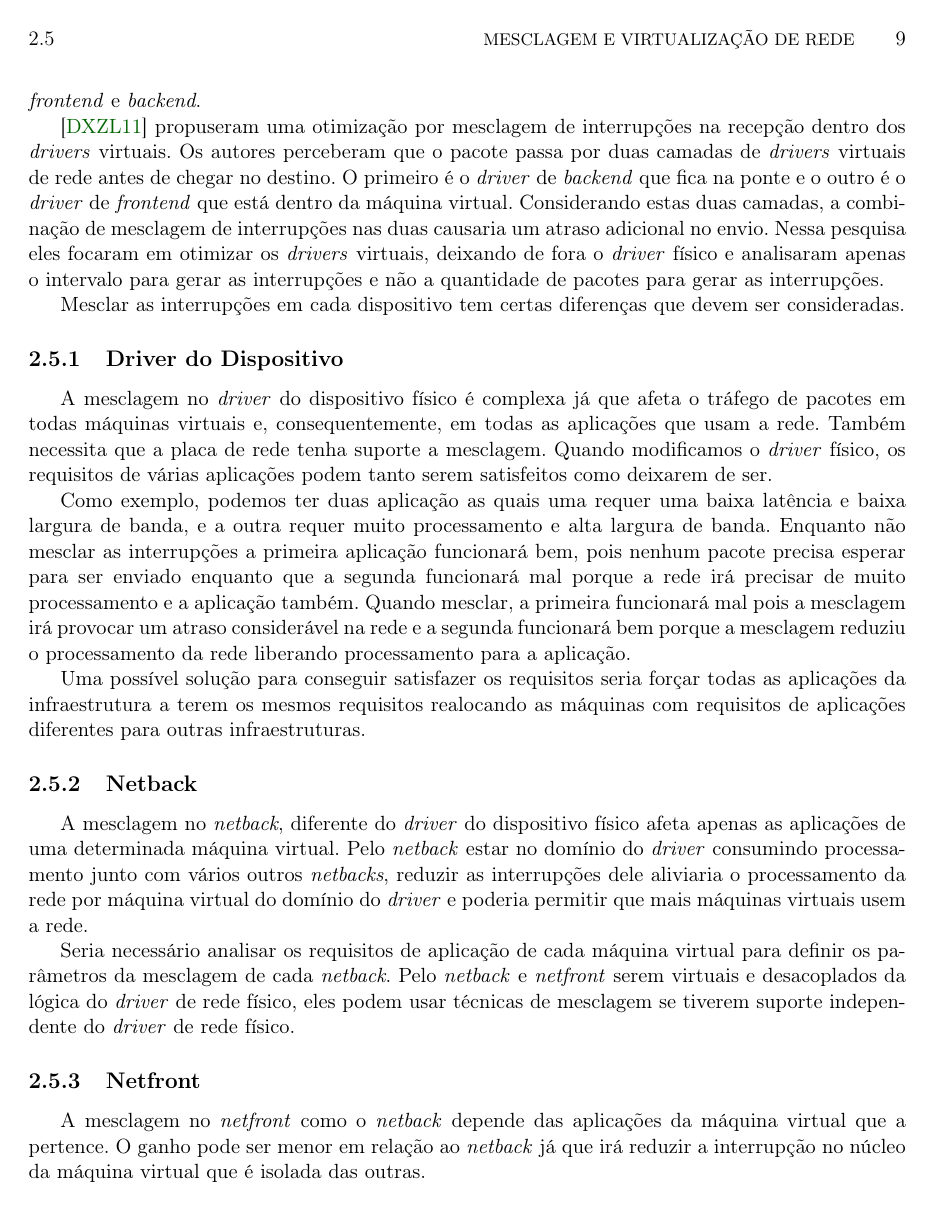
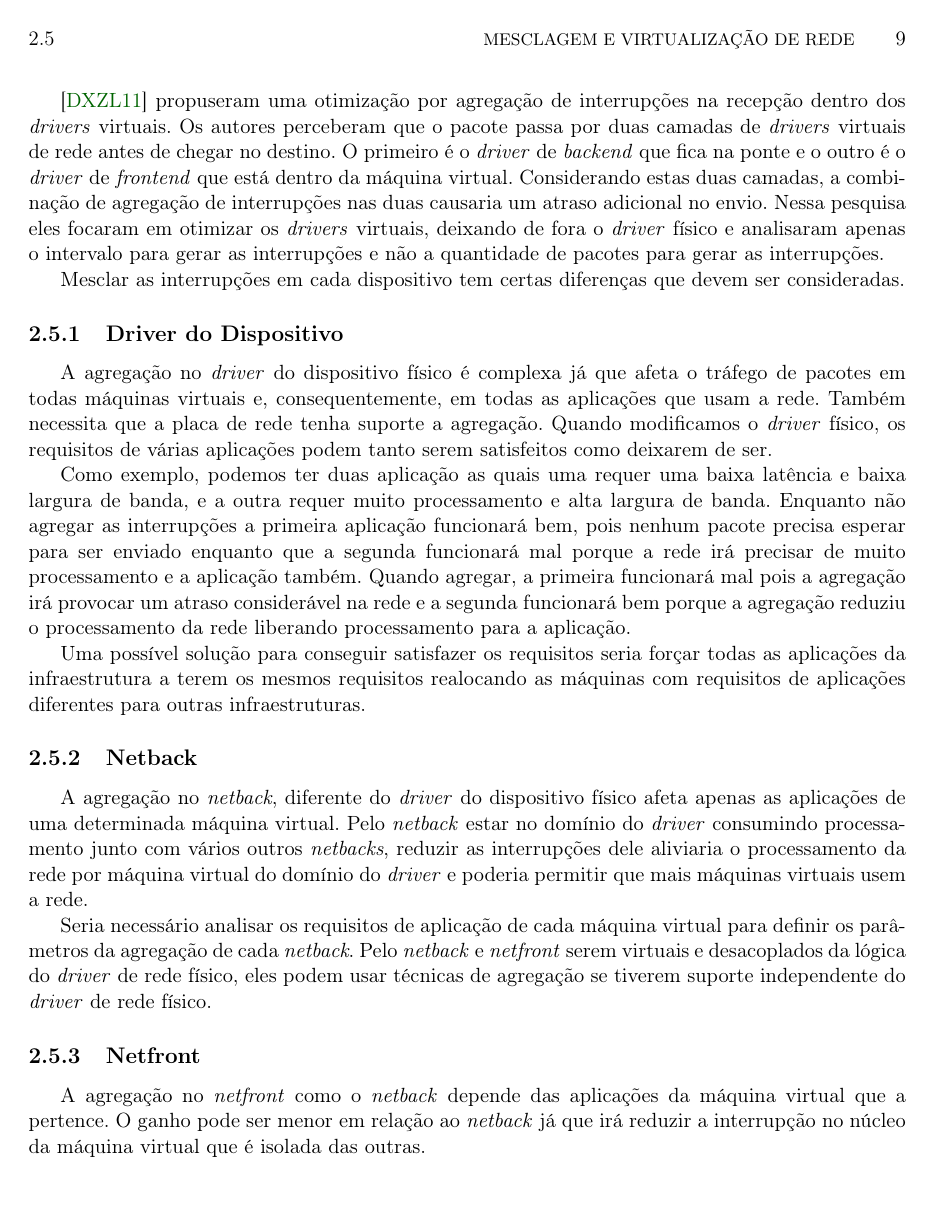
Before and after one commit to eduardohideo/dissertacao, a LaTeX thesis (tese-exemplo.tex, which reads cap-conceitos.tex): page 23 of 33. Compiled offline with pdfLaTeX; the source files are stored in an older character set and shown here as Unicode.

Commit message:
conceitos

```diff
--- a/cap-conceitos.tex
+++ b/cap-conceitos.tex
@@ -199,32 +199,32 @@ No contexto da virtualização de rede, como foi possível observar na arquitetu
 
 Na virtualização de rede do \textit{XEN}, dois \textit{drivers} virtuais(\textit{frontend},\textit{backend}) são criados pelo próprio \textit{XEN} para ligar o \texttt{dom0} com um \texttt{domU}.
 
-A estratégia de mesclagem então pode ser feita tanto no \textit{driver} físico como no \textit{driver} virtual de \textit{frontend} e \textit{backend}.
+A estratégia de agregação então pode ser feita tanto no \textit{driver} físico como no \textit{driver} virtual de \textit{frontend} e \textit{backend}.
 
-\cite{dong2011optimizing} propuseram uma otimização por mesclagem de interrupções na recepção dentro dos \textit{drivers} virtuais.
+\cite{dong2011optimizing} propuseram uma otimização por agregação de interrupções na recepção dentro dos \textit{drivers} virtuais.
 Os autores perceberam que o pacote passa por duas camadas de \textit{drivers} virtuais de rede antes de chegar no destino. O primeiro é o \textit{driver} de \textit{backend} que fica na ponte e o outro é o \textit{driver} de \textit{frontend} que está dentro da máquina virtual.
-Considerando estas duas camadas, a combinação de mesclagem de interrupções nas duas causaria um atraso adicional no envio. Nessa pesquisa eles focaram em otimizar os \textit{drivers} virtuais, deixando de fora o \textit{driver} físico e analisaram apenas o intervalo para gerar as interrupções e não a quantidade de pacotes para gerar as interrupções.
+Considerando estas duas camadas, a combinação de agregação de interrupções nas duas causaria um atraso adicional no envio. Nessa pesquisa eles focaram em otimizar os \textit{drivers} virtuais, deixando de fora o \textit{driver} físico e analisaram apenas o intervalo para gerar as interrupções e não a quantidade de pacotes para gerar as interrupções.
 
 Mesclar as interrupções em cada dispositivo tem certas diferenças que devem ser consideradas.
 
 \subsection{Driver do Dispositivo}
-A mesclagem no \textit{driver} do dispositivo físico é complexa já que afeta o tráfego de pacotes em todas máquinas virtuais e, consequentemente, em todas as aplicações que usam a rede.
-Também necessita que a placa de rede tenha suporte a mesclagem.
+A agregação no \textit{driver} do dispositivo físico é complexa já que afeta o tráfego de pacotes em todas máquinas virtuais e, consequentemente, em todas as aplicações que usam a rede.
+Também necessita que a placa de rede tenha suporte a agregação.
 Quando modificamos o \textit{driver} físico, os requisitos de várias aplicações podem tanto serem satisfeitos como deixarem de ser.
 
 Como exemplo, podemos ter duas aplicação as quais uma requer uma baixa latência e baixa largura de banda, e a outra requer muito processamento e alta largura de banda.
-Enquanto não mesclar as interrupções a primeira aplicação funcionará bem, pois nenhum pacote precisa esperar para ser enviado enquanto que a segunda funcionará mal porque a rede irá precisar de muito processamento e a aplicação também.
-Quando mesclar, a primeira funcionará mal pois a mesclagem irá provocar um atraso considerável na rede e a segunda funcionará bem porque a mesclagem reduziu o processamento da rede liberando processamento para a aplicação.
+Enquanto não agregar as interrupções a primeira aplicação funcionará bem, pois nenhum pacote precisa esperar para ser enviado enquanto que a segunda funcionará mal porque a rede irá precisar de muito processamento e a aplicação também.
+Quando agregar, a primeira funcionará mal pois a agregação irá provocar um atraso considerável na rede e a segunda funcionará bem porque a agregação reduziu o processamento da rede liberando processamento para a aplicação.
 
 Uma possível solução para conseguir satisfazer os requisitos seria forçar todas as aplicações da infraestrutura a terem os mesmos requisitos realocando as máquinas com requisitos de aplicações diferentes para outras infraestruturas.
 
 \subsection{Netback}
-A mesclagem no \textit{netback}, diferente do \textit{driver} do dispositivo físico afeta apenas as aplicações de uma determinada máquina virtual.
+A agregação no \textit{netback}, diferente do \textit{driver} do dispositivo físico afeta apenas as aplicações de uma determinada máquina virtual.
 Pelo \textit{netback} estar no domínio do \textit{driver} consumindo processamento junto com vários outros \textit{netbacks}, reduzir as interrupções dele aliviaria o processamento da rede por máquina virtual do domínio do \textit{driver} e poderia permitir que mais máquinas virtuais usem a rede.
 
-Seria necessário analisar os requisitos de aplicação de cada máquina virtual para definir os parâmetros da mesclagem de cada \textit{netback}.
-Pelo \textit{netback} e \textit{netfront} serem virtuais e desacoplados da lógica do \textit{driver} de rede físico, eles podem usar técnicas de mesclagem se tiverem suporte independente do \textit{driver} de rede físico.
+Seria necessário analisar os requisitos de aplicação de cada máquina virtual para definir os parâmetros da agregação de cada \textit{netback}.
+Pelo \textit{netback} e \textit{netfront} serem virtuais e desacoplados da lógica do \textit{driver} de rede físico, eles podem usar técnicas de agregação se tiverem suporte independente do \textit{driver} de rede físico.
 
 \subsection{Netfront}
-A mesclagem no \textit{netfront} como o \textit{netback} depende das aplicações da máquina virtual que a pertence.
+A agregação no \textit{netfront} como o \textit{netback} depende das aplicações da máquina virtual que a pertence.
 O ganho pode ser menor em relação ao \textit{netback} já que irá reduzir a interrupção no núcleo da máquina virtual que é isolada das outras.
```
Also changed, not shown: cap-conceitos.tex (10 more changed lines).
